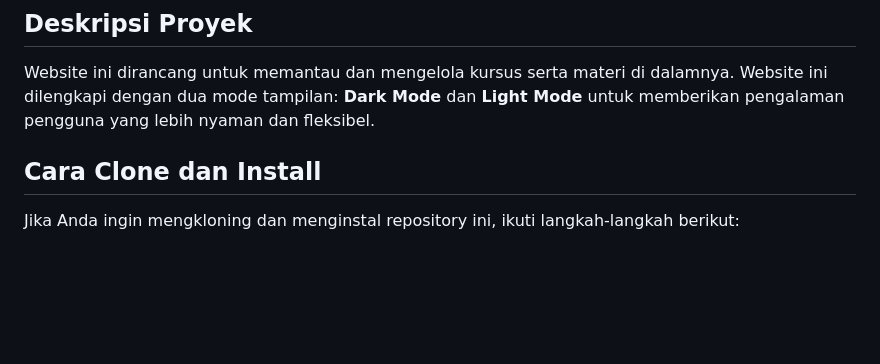
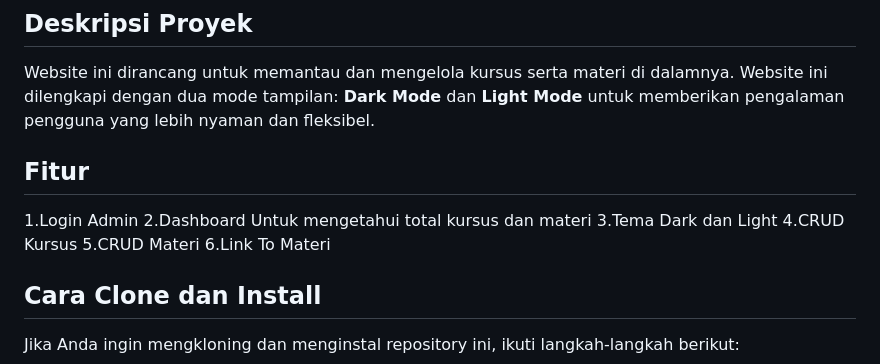
Before and after one commit to call-zull/kursus-ardi, a Markdown page: README.md, the part around the change. GitHub-like rendering; blank space fills up the shorter version.

```diff
--- a/README.md
+++ b/README.md
@@ -16,6 +16,14 @@
 
 ## Deskripsi Proyek
 Website ini dirancang untuk memantau dan mengelola kursus serta materi di dalamnya. Website ini dilengkapi dengan dua mode tampilan: **Dark Mode** dan **Light Mode** untuk memberikan pengalaman pengguna yang lebih nyaman dan fleksibel.
+
+## Fitur
+1.Login Admin
+2.Dashboard Untuk mengetahui total kursus dan materi
+3.Tema Dark dan Light
+4.CRUD Kursus
+5.CRUD Materi
+6.Link To Materi
 
 ## Cara Clone dan Install
 Jika Anda ingin mengkloning dan menginstal repository ini, ikuti langkah-langkah berikut:
```
